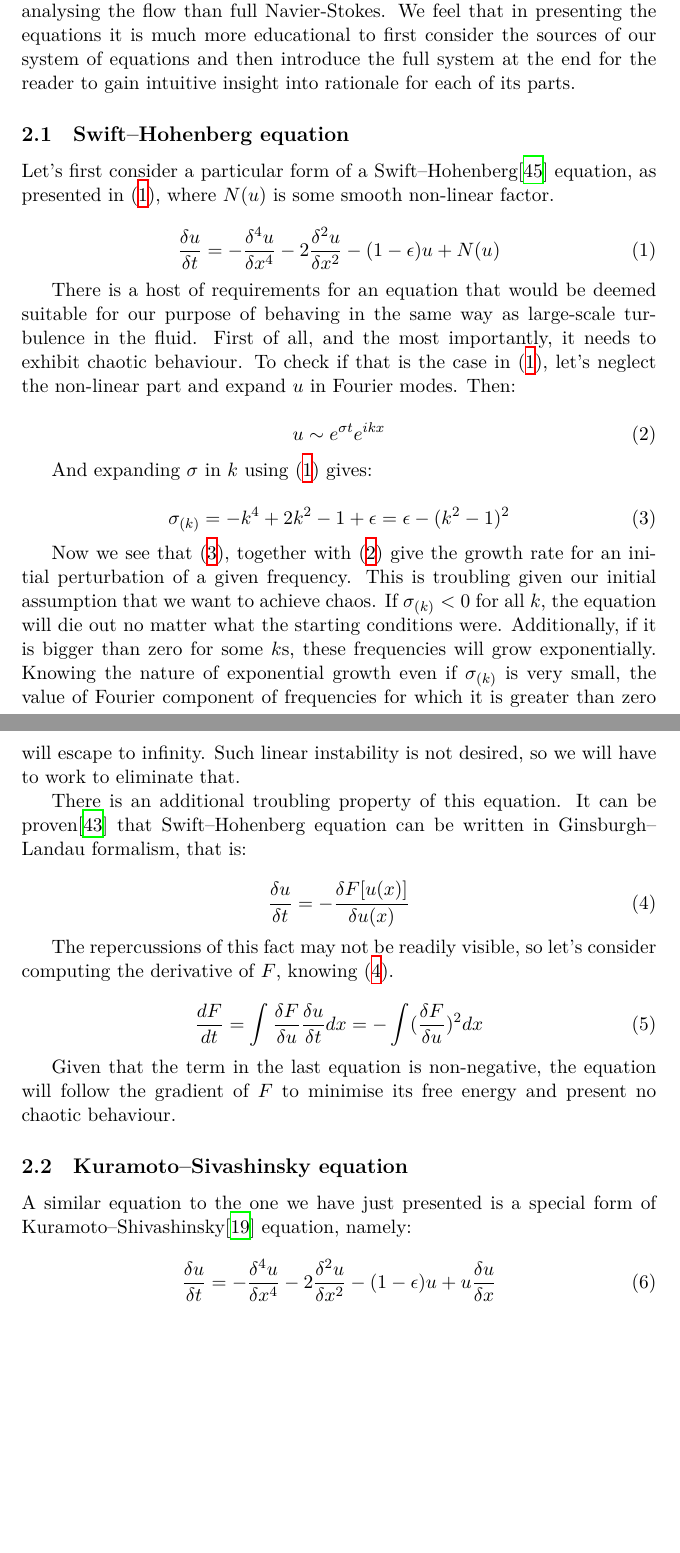
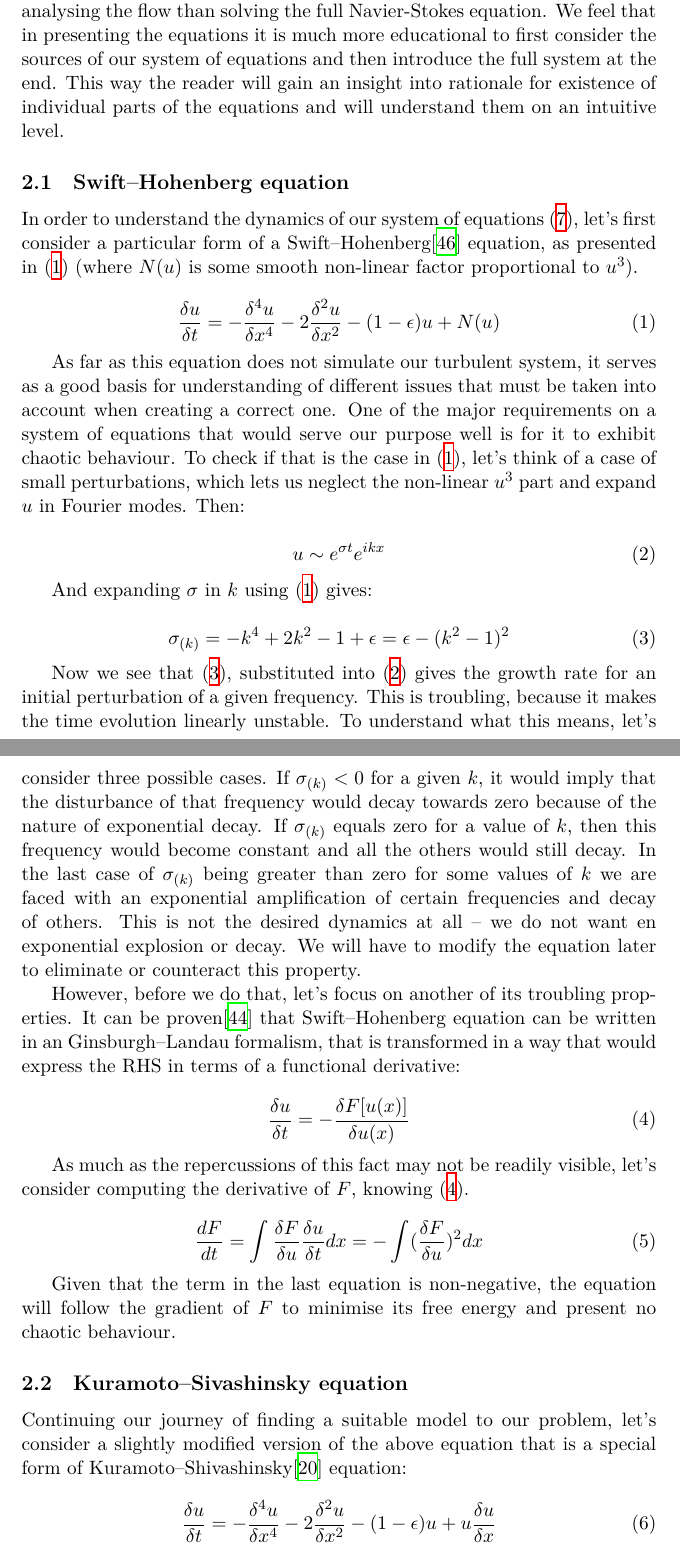
Before and after one commit to mkawalec/masters-report, a LaTeX document (report.tex): two parts of pages 9 and 10 of 18, joined at a grey line, cut so that both start at the same text, the shorter picture padded with empty space. Compiled offline with XeLaTeX; a missing font is replaced by an installed copy or a similar font.

Commit message:
latest, less stubby, draft

```diff
--- a/report.tex
+++ b/report.tex
@@ -12,6 +12,8 @@
 \newcommand{\BigO}[1]{\ensuremath{\operatorname{O}\bigl(#1\bigr)}}
 
 \graphicspath{{./img/}}
+\DeclareGraphicsExtensions{.pdf,.png,.jpg}
+
 
 \begin{document}
 \title{Masters project}
@@ -187,19 +189,20 @@ Because of certain limitations of the model discussed later it provides us with
 
 \section{Introduction of equations}
 In the subsequent thesis, we will focus on presenting a relatively simple system of coupled differential equations.
-We predict that the system will produce results that are in line with the large-scale behaviour of turbulent fluid in a pipe and thus will provide us with much more efficient model for analysing the flow than full Navier-Stokes.
-We feel that in presenting the equations it is much more educational to first consider the sources of our system of equations and then introduce the full system at the end for the reader to gain intuitive insight into rationale for each of its parts.
+We will test if the system produces results that are in line with the large-scale behaviour of turbulent fluid in a pipe and thus will provide us with much more efficient model for analysing the flow than solving the full Navier-Stokes equation.
+We feel that in presenting the equations it is much more educational to first consider the sources of our system of equations and then introduce the full system at the end.
+This way the reader will gain an insight into rationale for existence of individual parts of the equations and will understand them on an intuitive level.
 
 \subsection{Swift--Hohenberg equation}
-Let's first consider a particular form of a Swift--Hohenberg\cite{Hohenberg74} equation, as presented in~\eqref{eq:sh1}, where $N(u)$ is some smooth non-linear factor.
+In order to understand the dynamics of our system of equations~\eqref{eq:our1}, let's first consider a particular form of a Swift--Hohenberg\cite{Hohenberg74} equation, as presented in~\eqref{eq:sh1} (where $N(u)$ is some smooth non-linear factor proportional to $u^3$).
 
 \begin{equation}\label{eq:sh1}
 \frac{\delta u}{\delta t} = -\frac{\delta^4u}{\delta x^4} - 2\frac{\delta^2u}{\delta x^2} - (1 - \epsilon )u + N(u)
 \end{equation}
 
-There is a host of requirements for an equation that would be deemed suitable for our purpose of behaving in the same way as large-scale turbulence in the fluid.
-First of all, and the most importantly, it needs to exhibit chaotic behaviour.
-To check if that is the case in~\eqref{eq:sh1}, let's neglect the non-linear part and expand $u$ in Fourier modes. Then:
+As far as this equation does not simulate our turbulent system, it serves as a good basis for understanding of different issues that must be taken into account when creating a correct one.
+One of the major requirements on a system of equations that would serve our purpose well is for it to exhibit chaotic behaviour.
+To check if that is the case in~\eqref{eq:sh1}, let's think of a case of small perturbations, which lets us neglect the non-linear $u^3$ part and expand $u$ in Fourier modes. Then:
 
 \begin{equation}\label{eq:sh_u}
     u \sim e^{\sigma t}e^{ikx}
@@ -211,21 +214,23 @@ And expanding $\sigma$ in $k$ using~\eqref{eq:sh1} gives:
     \sigma_{(k)} = -k^4 + 2k^2 - 1 + \epsilon = \epsilon - (k^2 - 1)^2
 \end{equation}
 
-Now we see that~\eqref{eq:sh_sigma}, together with~\eqref{eq:sh_u} give the growth rate for an initial perturbation of a given frequency.
-This is troubling given our initial assumption that we want to achieve chaos.
-If $\sigma_{(k)} < 0$ for all $k$, the equation will die out no matter what the starting conditions were.
-Additionally, if it is bigger than zero for some $k$s, these frequencies will grow exponentially.
-Knowing the nature of exponential growth even if $\sigma_{(k)}$ is very small, the value of Fourier component of frequencies for which it is greater than zero will escape to infinity.
-Such linear instability is not desired, so we will have to work to eliminate that.
+Now we see that~\eqref{eq:sh_sigma}, substituted into~\eqref{eq:sh_u} gives the growth rate for an initial perturbation of a given frequency.
+This is troubling, because it makes the time evolution linearly unstable.
+To understand what this means, let's consider three possible cases.
+If $\sigma_{(k)} < 0$ for a given $k$, it would imply that the disturbance of that frequency would decay towards zero because of the nature of exponential decay.
+If $\sigma_{(k)}$ equals zero for a value of $k$, then this frequency would become constant and all the others would still decay.
+In the last case of $\sigma_{(k)}$ being greater than zero for some values of $k$ we are faced with an exponential amplification of certain frequencies and decay of others.
+This is not the desired dynamics at all -- we do not want en exponential explosion or decay.
+We will have to modify the equation later to eliminate or counteract this property.
 
-There is an additional troubling property of this equation.
-It can be proven\cite{Schneider96} that Swift--Hohenberg equation can be written in Ginsburgh--Landau formalism, that is:
+However, before we do that, let's focus on another of its troubling properties.
+It can be proven\cite{Schneider96} that Swift--Hohenberg equation can be written in an Ginsburgh--Landau formalism, that is transformed in a way that would express the RHS in terms of a functional derivative:
 
 \begin{equation}\label{eq:sh_landau}
     \frac{\delta u}{\delta t} = - \frac{\delta F[u(x)]}{\delta u(x)}
 \end{equation}
 
-The repercussions of this fact may not be readily visible, so let's consider computing the derivative of $F$, knowing~\eqref{eq:sh_landau}.
+As much as the repercussions of this fact may not be readily visible, let's consider computing the derivative of $F$, knowing~\eqref{eq:sh_landau}.
 
 \begin{equation}\label{eq:sh_der}
     \frac{dF}{dt} = \int\frac{\delta F}{\delta u} \frac{\delta u}{\delta t}dx = -\int (\frac{\delta F}{\delta u})^2 dx
@@ -234,7 +239,7 @@ The repercussions of this fact may not be readily visible, so let's consider com
 Given that the term in the last equation is non-negative, the equation will follow the gradient of $F$ to minimise its free energy and present no chaotic behaviour.
 
 \subsection{Kuramoto--Sivashinsky equation}
-A similar equation to the one we have just presented is a special form of Kuramoto--Shivashinsky\cite{Hayman86} equation, namely:
+Continuing our journey of finding a suitable model to our problem, let's consider a slightly modified version of the above equation that is a special form of Kuramoto--Shivashinsky\cite{Hayman86} equation:
 
 \begin{equation}\label{eq:ks1}
     \frac{\delta u}{\delta t} = -\frac{\delta^4 u}{\delta x^4} - 2\frac{\delta^2u}{\delta x^2} - (1 - \epsilon)u + u\frac{\delta u}{\delta x}
```
Also changed, not shown: img/experiment_vs_simulation.png (added), report.tex (53 more changed lines).
